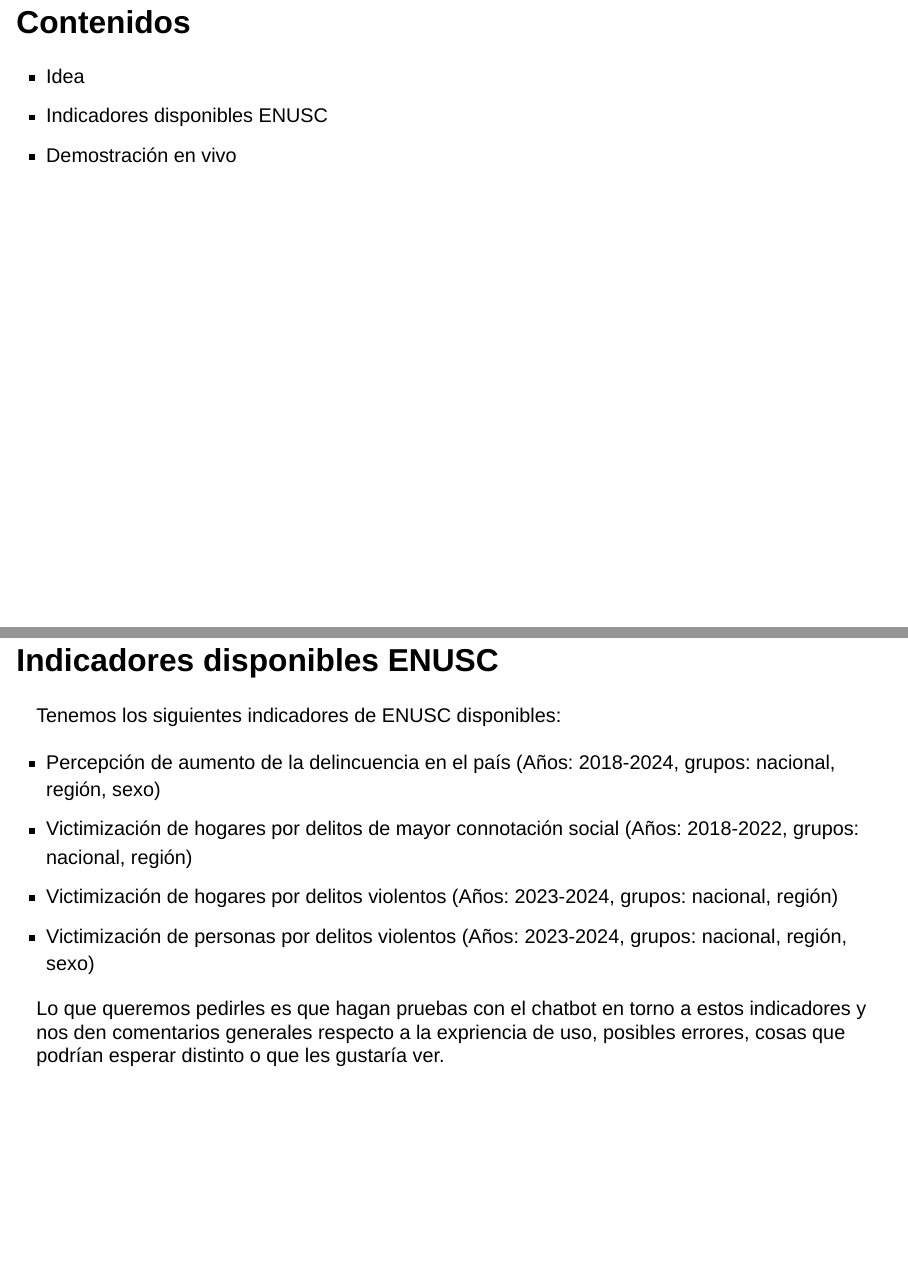
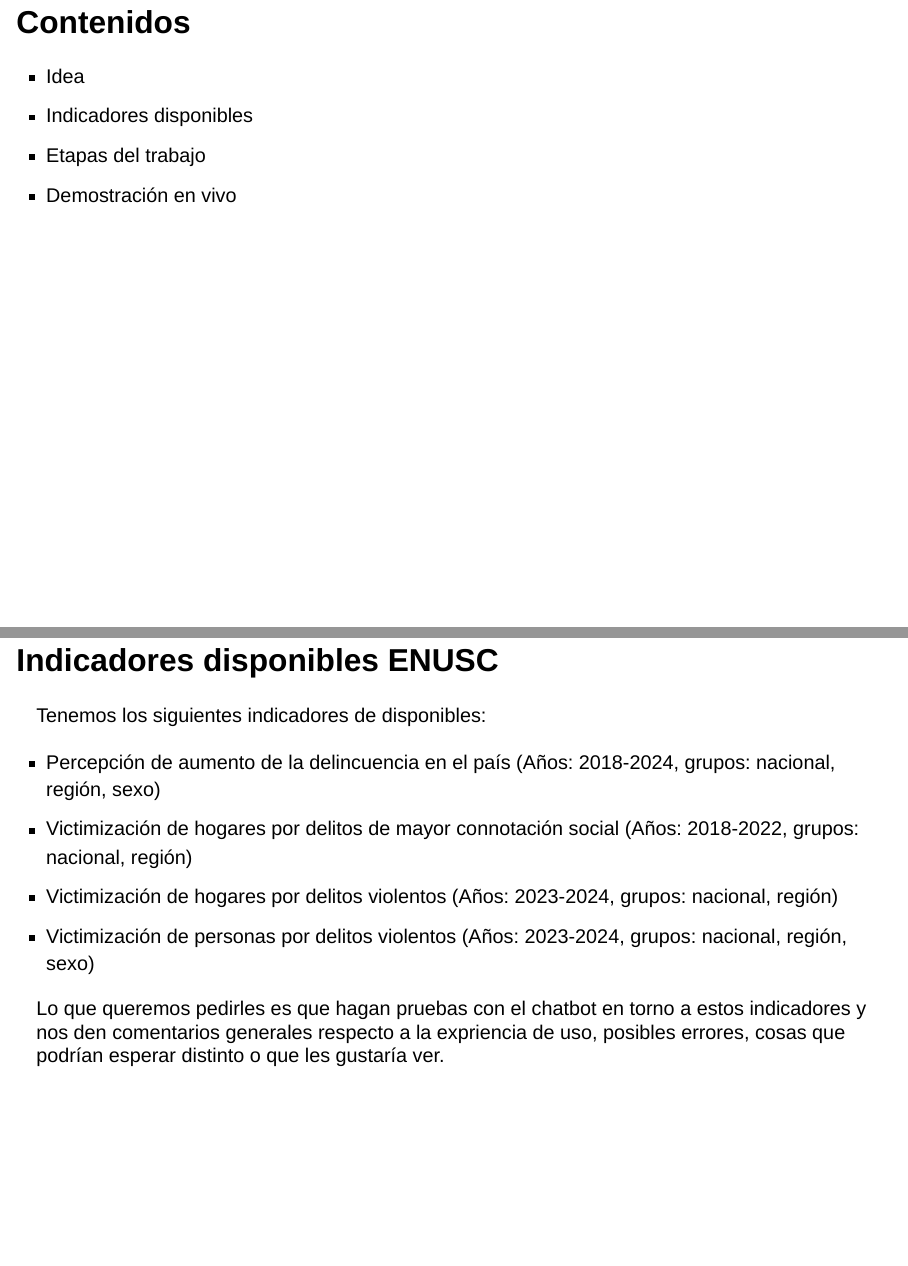
Before and after one commit to presentaciones-varias/chatbot-factual, a Quarto document (chatbot-factual.qmd): pages 4 and 6 of 10, joined at a grey line. Rendered offline with R 4.5, knitr and Pandoc in place of Quarto, with nearby package versions; drawn as Slidy slides in place of the format the file asks for.

Commit message:
primer cambio presentación leo

```diff
--- a/chatbot-factual.qmd
+++ b/chatbot-factual.qmd
@@ -31,7 +31,8 @@ format:
 <!--   - Ollama -->
 <!--   - PostgreSQL -->
 - Idea
-- Indicadores disponibles ENUSC
+- Indicadores disponibles
+- Etapas del trabajo
 - Demostración en vivo
 <!-- - Próximos pasos -->
 
@@ -47,7 +48,7 @@ format:
 
 ## Indicadores disponibles ENUSC
 
-Tenemos los siguientes indicadores de ENUSC disponibles:
+Tenemos los siguientes indicadores de disponibles:
 
 - Percepción de aumento de la delincuencia en el país (Años: 2018-2024, grupos: nacional, región, sexo)
 - Victimización de hogares por delitos de mayor connotación social (Años: 2018-2022, grupos: nacional, región)
```
